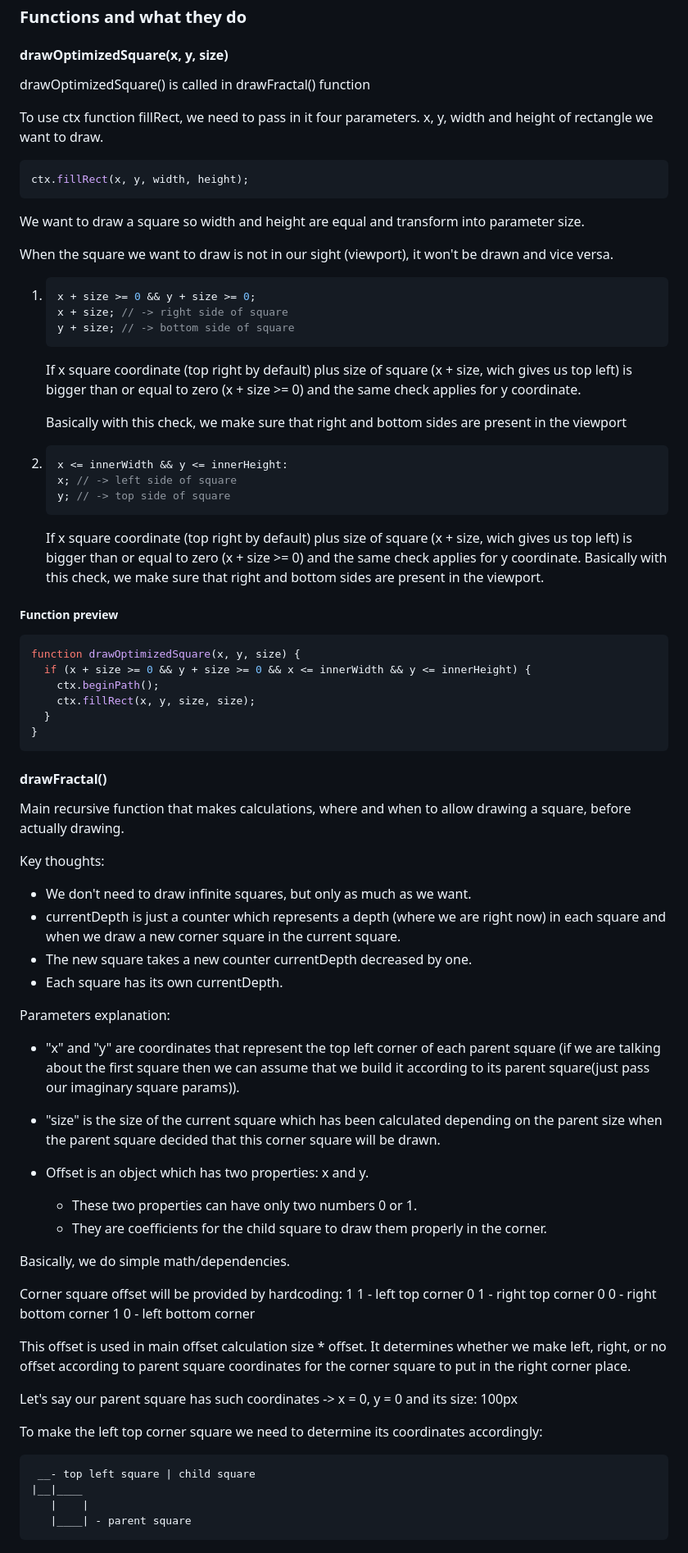
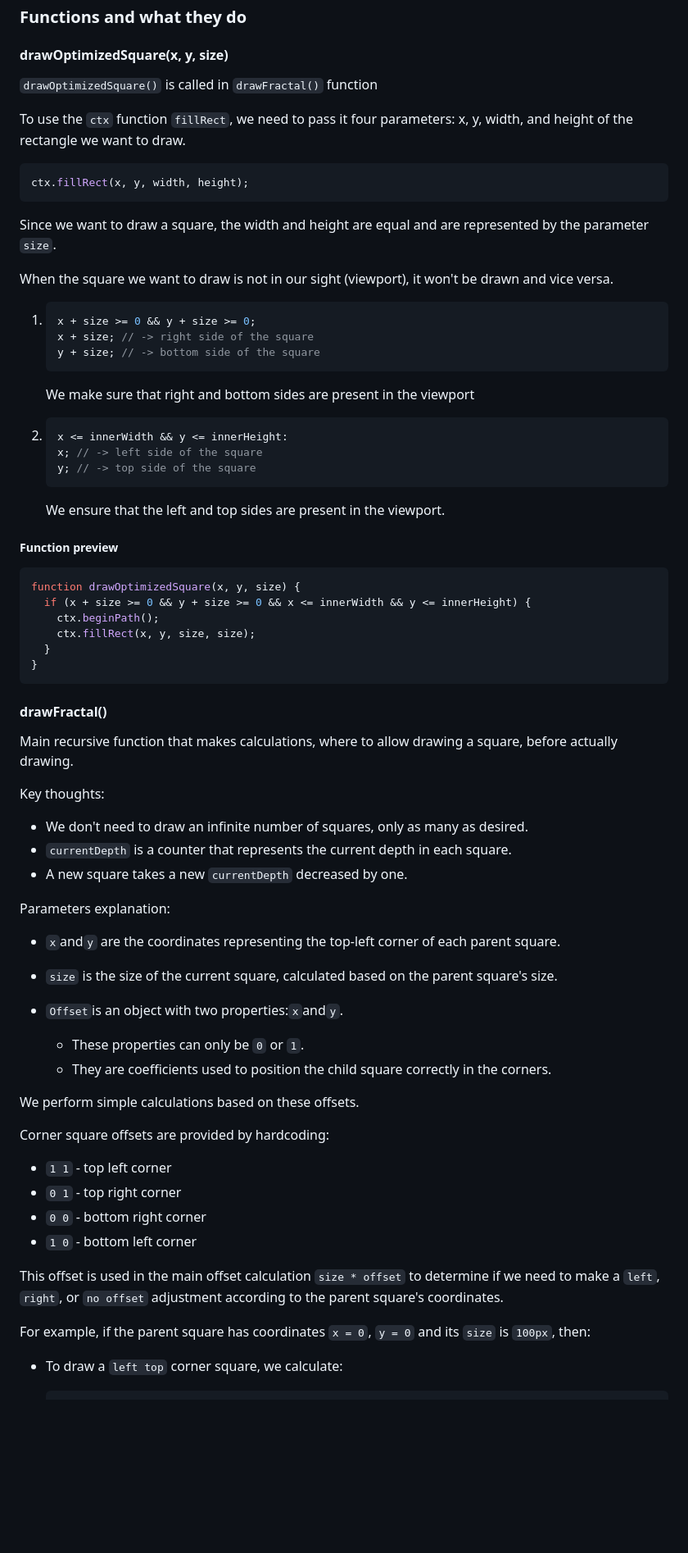
Before and after one commit to Zyabrik10/Sqaure-Fractal, a Markdown page: README.md, the part around the change printed below. Shown: that part at 82% size. Drawn GitHub-style; blank space fills up the shorter version.

````diff
--- a/README.md
+++ b/README.md
@@ -94,36 +102,32 @@ const zoom = 10;
 
 #### drawOptimizedSquare(x, y, size)
 
-drawOptimizedSquare() is called in drawFractal() function
+`drawOptimizedSquare()` is called in `drawFractal()` function
 
-To use ctx function fillRect, we need to pass in it four parameters. x, y, width and height of rectangle we want to draw.
+To use the `ctx` function `fillRect`, we need to pass it four parameters: x, y, width, and height of the rectangle we want to draw.
 
 ```js
 ctx.fillRect(x, y, width, height);
 ```
 
-We want to draw a square so width and height are equal and transform into parameter size.
+Since we want to draw a square, the width and height are equal and are represented by the parameter `size`.
 
 When the square we want to draw is not in our sight (viewport), it won't be drawn and vice versa.
 
 1. ```js
    x + size >= 0 && y + size >= 0;
-   x + size; // -> right side of square
-   y + size; // -> bottom side of square
+   x + size; // -> right side of the square
+   y + size; // -> bottom side of the square
    ```
 
-   If x square coordinate (top right by default) plus size of square (x + size, wich gives us top left) is bigger than or equal to zero (x + size >= 0) and the same check applies for y coordinate.
-
-   Basically with this check, we make sure that right and bottom sides are present in the viewport
-
+   We make sure that right and bottom sides are present in the viewport
 2. ```js
    x <= innerWidth && y <= innerHeight:
-   x; // -> left side of square
-   y; // -> top side of square
+   x; // -> left side of the square
+   y; // -> top side of the square
    ```
 
-   If x square coordinate (top right by default) plus size of square (x + size, wich gives us top left) is bigger than or equal to zero (x + size >= 0) and the same check applies for y coordinate.
-   Basically with this check, we make sure that right and bottom sides are present in the viewport.
+   We ensure that the left and top sides are present in the viewport.
 
 ##### Function preview
 
@@ -138,43 +142,35 @@ function drawOptimizedSquare(x, y, size) {
 
 #### drawFractal()
 
-Main recursive function that makes calculations, where and when to allow drawing a square, before actually drawing.
+Main recursive function that makes calculations, where to allow drawing a square, before actually drawing.
 
 Key thoughts:
 
-- We don't need to draw infinite squares, but only as much as we want.
-- currentDepth is just a counter which represents a depth (where we are right now) in each square and when we draw a new corner square in the current square.
-- The new square takes a new counter currentDepth decreased by one.
-- Each square has its own currentDepth.
+- We don't need to draw an infinite number of squares, only as many as desired.
+- `currentDepth` is a counter that represents the current depth in each square.
+- A new square takes a new `currentDepth` decreased by one.
 
 Parameters explanation:
 
-- "x" and "y" are coordinates that represent the top left corner of each parent square (if we are talking about the first square then we can assume that we build it according to its parent square(just pass our imaginary square params)).
-- "size" is the size of the current square which has been calculated depending on the parent size when the parent square decided that this corner square will be drawn.
-- Offset is an object which has two properties: x and y.
+- `x`and`y` are the coordinates representing the top-left corner of each parent square.
+- `size` is the size of the current square, calculated based on the parent square's size.
+- `Offset`is an object with two properties:`x`and`y`.
 
-  - These two properties can have only two numbers 0 or 1.
-  - They are coefficients for the child square to draw them properly in the corner.
+  - These properties can only be `0` or `1`.
+  - They are coefficients used to position the child square correctly in the corners.
 
-Basically, we do simple math/dependencies.
+We perform simple calculations based on these offsets.
 
-Corner square offset will be provided by hardcoding:
-1 1 - left top corner
-0 1 - right top corner
-0 0 - right bottom corner
-1 0 - left bottom corner
+Corner square offsets are provided by hardcoding:
 
-This offset is used in main offset calculation size \* offset.
-It determines whether we make left, right, or no offset according to parent square coordinates for the corner square to put in the right corner place.
+* `1 1` - top left corner
+* `0 1` - top right corner
+* `0 0` - bottom right corner
+* `1 0` - bottom left corner
 
-Let's say our parent square has such coordinates -> x = 0, y = 0 and its size: 100px
+This offset is used in the main offset calculation `size * offset` to determine if we need to make a `left`, `right`, or `no offset` adjustment according to the parent square's coordinates.
 
-To make the left top corner square we need to determine its coordinates accordingly:
+For example, if the parent square has coordinates `x = 0`, `y = 0` and its `size` is `100px`, then:
 
-```txt
- __- top left square | child square
-|__|____
-   |    |
-   |____| - parent square
-```
+- To draw a `left top` corner square, we calculate:
 
````
Also changed, not shown: other parts of README.md (+139 -119 lines), images/README/1722878340161.png (added), images/README/1722878382546.png (added), 2 other files.
